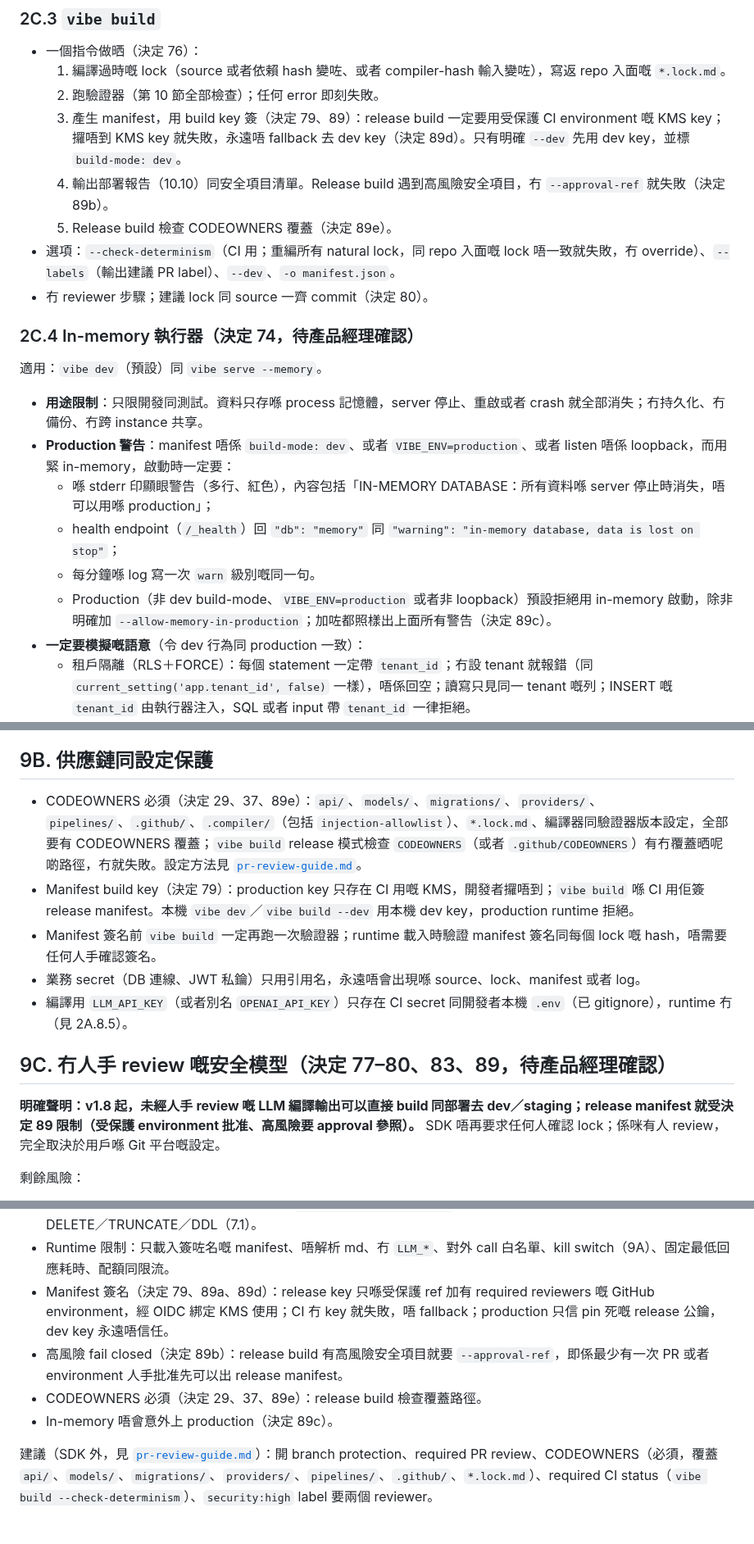
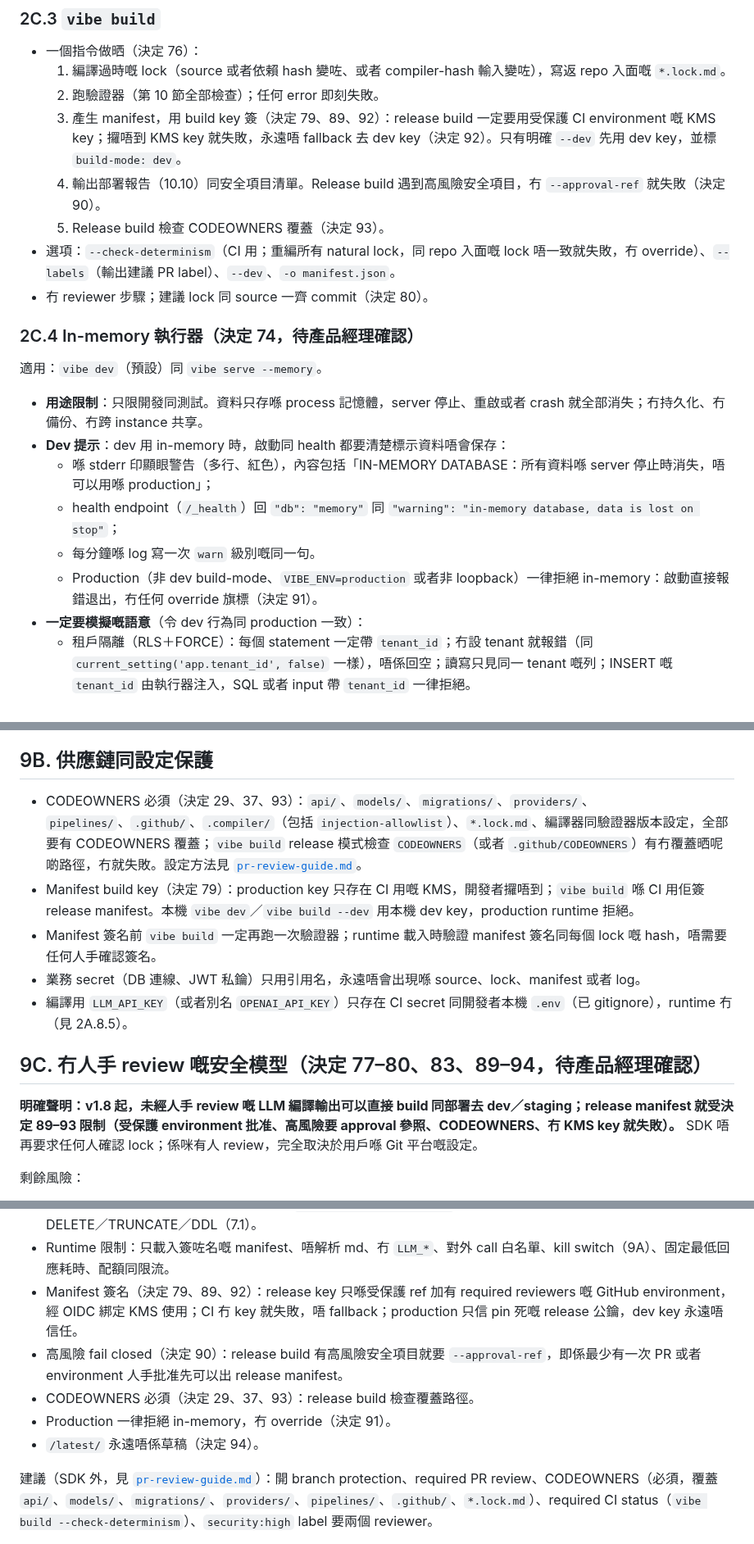
Before and after one commit to vibe-backend/sdk, a Markdown page: docs/spec-v1.8.md, 3 parts joined by grey strips. Shown at 82% size. Rendered like a GitHub page.

Commit message:
docs: spec v1.8 PM baselines as decisions 89-94; production refuses in-memory

```diff
--- a/docs/spec-v1.8.md
+++ b/docs/spec-v1.8.md
@@ -627,9 +632,9 @@ jobs:
 - 一個指令做晒（決定 76）：
   1. 編譯過時嘅 lock（source 或者依賴 hash 變咗、或者 compiler-hash 輸入變咗），寫返 repo 入面嘅 `*.lock.md`。
   2. 跑驗證器（第 10 節全部檢查）；任何 error 即刻失敗。
-  3. 產生 manifest，用 build key 簽（決定 79、89）：release build 一定要用受保護 CI environment 嘅 KMS key；攞唔到 KMS key 就失敗，永遠唔 fallback 去 dev key（決定 89d）。只有明確 `--dev` 先用 dev key，並標 `build-mode: dev`。
-  4. 輸出部署報告（10.10）同安全項目清單。Release build 遇到高風險安全項目，冇 `--approval-ref` 就失敗（決定 89b）。
-  5. Release build 檢查 CODEOWNERS 覆蓋（決定 89e）。
+  3. 產生 manifest，用 build key 簽（決定 79、89、92）：release build 一定要用受保護 CI environment 嘅 KMS key；攞唔到 KMS key 就失敗，永遠唔 fallback 去 dev key（決定 92）。只有明確 `--dev` 先用 dev key，並標 `build-mode: dev`。
+  4. 輸出部署報告（10.10）同安全項目清單。Release build 遇到高風險安全項目，冇 `--approval-ref` 就失敗（決定 90）。
+  5. Release build 檢查 CODEOWNERS 覆蓋（決定 93）。
 - 選項：`--check-determinism`（CI 用；重編所有 natural lock，同 repo 入面嘅 lock 唔一致就失敗，冇 override）、`--labels`（輸出建議 PR label）、`--dev`、`-o manifest.json`。
 - 冇 reviewer 步驟；建議 lock 同 source 一齊 commit（決定 80）。
 
@@ -638,11 +643,11 @@ jobs:
 適用：`vibe dev`（預設）同 `vibe serve --memory`。
 
 - **用途限制**：只限開發同測試。資料只存喺 process 記憶體，server 停止、重啟或者 crash 就全部消失；冇持久化、冇備份、冇跨 instance 共享。
-- **Production 警告**：manifest 唔係 `build-mode: dev`、或者 `VIBE_ENV=production`、或者 listen 唔係 loopback，而用緊 in-memory，啟動時一定要：
+- **Dev 提示**：dev 用 in-memory 時，啟動同 health 都要清楚標示資料唔會保存：
   - 喺 stderr 印顯眼警告（多行、紅色），內容包括「IN-MEMORY DATABASE：所有資料喺 server 停止時消失，唔可以用喺 production」；
   - health endpoint（`/_health`）回 `"db": "memory"` 同 `"warning": "in-memory database, data is lost on stop"`；
   - 每分鐘喺 log 寫一次 `warn` 級別嘅同一句。
-  - Production（非 dev build-mode、`VIBE_ENV=production` 或者非 loopback）預設拒絕用 in-memory 啟動，除非明確加 `--allow-memory-in-production`；加咗都照樣出上面所有警告（決定 89c）。
+  - Production（非 dev build-mode、`VIBE_ENV=production` 或者非 loopback）一律拒絕 in-memory：啟動直接報錯退出，冇任何 override 旗標（決定 91）。
 - **一定要模擬嘅語意**（令 dev 行為同 production 一致）：
   - 租戶隔離（RLS＋FORCE）：每個 statement 一定帶 `tenant_id`；冇設 tenant 就報錯（同 `current_setting('app.tenant_id', false)` 一樣），唔係回空；讀寫只見同一 tenant 嘅列；INSERT 嘅 `tenant_id` 由執行器注入，SQL 或者 input 帶 `tenant_id` 一律拒絕。
   - Role grant：每個 statement 用 lock 指定嘅 role（`app_rw`、`public_reader`、`public_writer`）執行，按 model lock `## Policies` 嘅 grant 檢查表級 SELECT／INSERT／UPDATE；冇權限回同 production 一樣嘅 `permission denied` 錯誤類別。
@@ -1090,15 +1095,15 @@ migration 放喺 ./migrations/main/。
 
 ## 9B. 供應鏈同設定保護
 
-- CODEOWNERS 必須（決定 29、37、89e）：`api/`、`models/`、`migrations/`、`providers/`、`pipelines/`、`.github/`、`.compiler/`（包括 `injection-allowlist`）、`*.lock.md`、編譯器同驗證器版本設定，全部要有 CODEOWNERS 覆蓋；`vibe build` release 模式檢查 `CODEOWNERS`（或者 `.github/CODEOWNERS`）有冇覆蓋晒呢啲路徑，冇就失敗。設定方法見 [`pr-review-guide.md`](pr-review-guide.md)。
+- CODEOWNERS 必須（決定 29、37、93）：`api/`、`models/`、`migrations/`、`providers/`、`pipelines/`、`.github/`、`.compiler/`（包括 `injection-allowlist`）、`*.lock.md`、編譯器同驗證器版本設定，全部要有 CODEOWNERS 覆蓋；`vibe build` release 模式檢查 `CODEOWNERS`（或者 `.github/CODEOWNERS`）有冇覆蓋晒呢啲路徑，冇就失敗。設定方法見 [`pr-review-guide.md`](pr-review-guide.md)。
 - Manifest build key（決定 79）：production key 只存在 CI 用嘅 KMS，開發者攞唔到；`vibe build` 喺 CI 用佢簽 release manifest。本機 `vibe dev`／`vibe build --dev` 用本機 dev key，production runtime 拒絕。
 - Manifest 簽名前 `vibe build` 一定再跑一次驗證器；runtime 載入時驗證 manifest 簽名同每個 lock 嘅 hash，唔需要任何人手確認簽名。
 - 業務 secret（DB 連線、JWT 私鑰）只用引用名，永遠唔會出現喺 source、lock、manifest 或者 log。
 - 編譯用 `LLM_API_KEY`（或者別名 `OPENAI_API_KEY`）只存在 CI secret 同開發者本機 `.env`（已 gitignore），runtime 冇（見 2A.8.5）。
 
-## 9C. 冇人手 review 嘅安全模型（決定 77–80、83、89，待產品經理確認）
-
-**明確聲明：v1.8 起，未經人手 review 嘅 LLM 編譯輸出可以直接 build 同部署去 dev／staging；release manifest 就受決定 89 限制（受保護 environment 批准、高風險要 approval 參照）。** SDK 唔再要求任何人確認 lock；係咪有人 review，完全取決於用戶喺 Git 平台嘅設定。
+## 9C. 冇人手 review 嘅安全模型（決定 77–80、83、89–94，待產品經理確認）
+
+**明確聲明：v1.8 起，未經人手 review 嘅 LLM 編譯輸出可以直接 build 同部署去 dev／staging；release manifest 就受決定 89–93 限制（受保護 environment 批准、高風險要 approval 參照、CODEOWNERS、冇 KMS key 就失敗）。** SDK 唔再要求任何人確認 lock；係咪有人 review，完全取決於用戶喺 Git 平台嘅設定。
 
 剩餘風險：
 
@@ -1113,10 +1118,11 @@ migration 放喺 ./migrations/main/。
 - CI 重編決定性檢查（2A.6）：lock 一定係 pin 死嘅編譯器喺 CI 重編得返嘅結果，冇人可以手改 lock 偷運邏輯；冇 override。
 - 資料庫層：每個 query 獨立 transaction、`FORCE ROW LEVEL SECURITY`、non-owner role、column grant、冇 DELETE／TRUNCATE／DDL（7.1）。
 - Runtime 限制：只載入簽咗名嘅 manifest、唔解析 md、冇 `LLM_*`、對外 call 白名單、kill switch（9A）、固定最低回應耗時、配額同限流。
-- Manifest 簽名（決定 79、89a、89d）：release key 只喺受保護 ref 加有 required reviewers 嘅 GitHub environment，經 OIDC 綁定 KMS 使用；CI 冇 key 就失敗，唔 fallback；production 只信 pin 死嘅 release 公鑰，dev key 永遠唔信任。
-- 高風險 fail closed（決定 89b）：release build 有高風險安全項目就要 `--approval-ref`，即係最少有一次 PR 或者 environment 人手批准先可以出 release manifest。
-- CODEOWNERS 必須（決定 29、37、89e）：release build 檢查覆蓋路徑。
-- In-memory 唔會意外上 production（決定 89c）。
+- Manifest 簽名（決定 79、89、92）：release key 只喺受保護 ref 加有 required reviewers 嘅 GitHub environment，經 OIDC 綁定 KMS 使用；CI 冇 key 就失敗，唔 fallback；production 只信 pin 死嘅 release 公鑰，dev key 永遠唔信任。
+- 高風險 fail closed（決定 90）：release build 有高風險安全項目就要 `--approval-ref`，即係最少有一次 PR 或者 environment 人手批准先可以出 release manifest。
+- CODEOWNERS 必須（決定 29、37、93）：release build 檢查覆蓋路徑。
+- Production 一律拒絕 in-memory，冇 override（決定 91）。
+- `/latest/` 永遠唔係草稿（決定 94）。
 
 建議（SDK 外，見 [`pr-review-guide.md`](pr-review-guide.md)）：開 branch protection、required PR review、CODEOWNERS（必須，覆蓋 `api/`、`models/`、`migrations/`、`providers/`、`pipelines/`、`.github/`、`*.lock.md`）、required CI status（`vibe build --check-determinism`）、`security:high` label 要兩個 reviewer。
 
```
Also changed, not shown: other parts of docs/spec-v1.8.md (+20 -15 lines), docs/pr-review-guide.md (+2 -2 lines).
